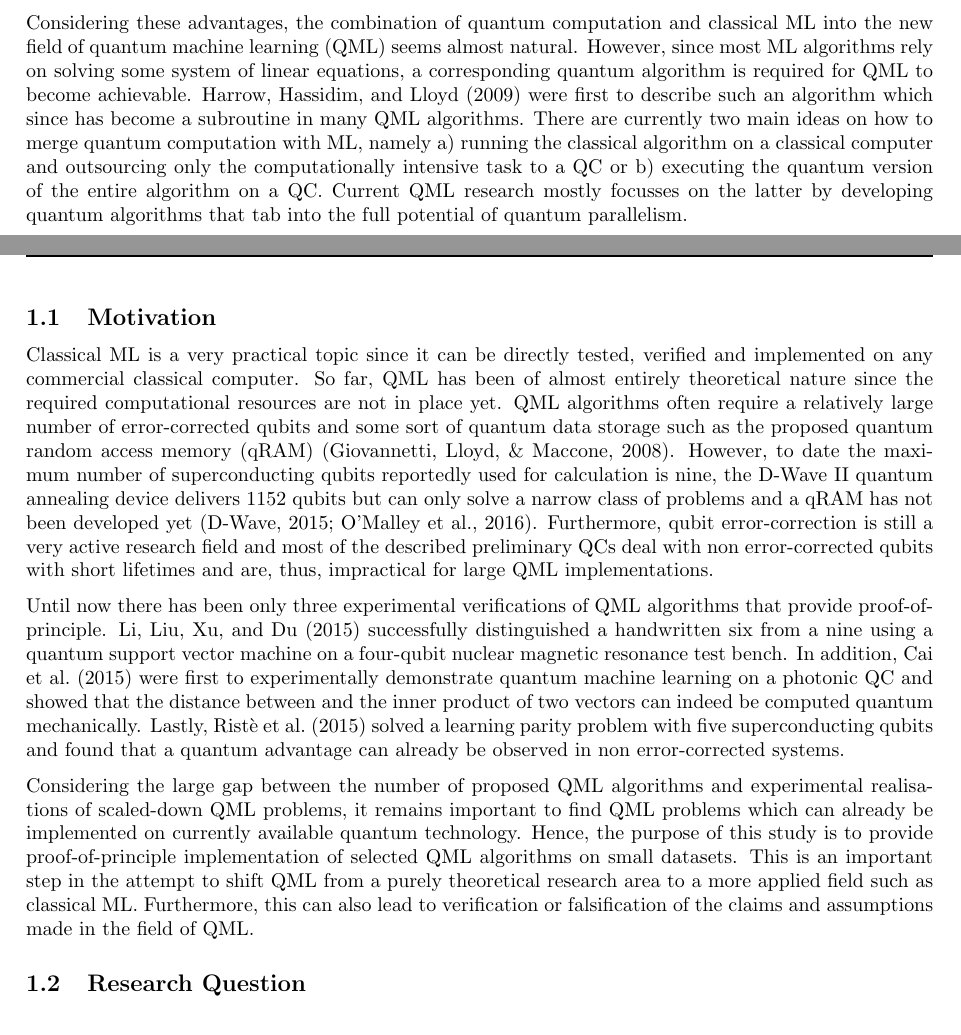
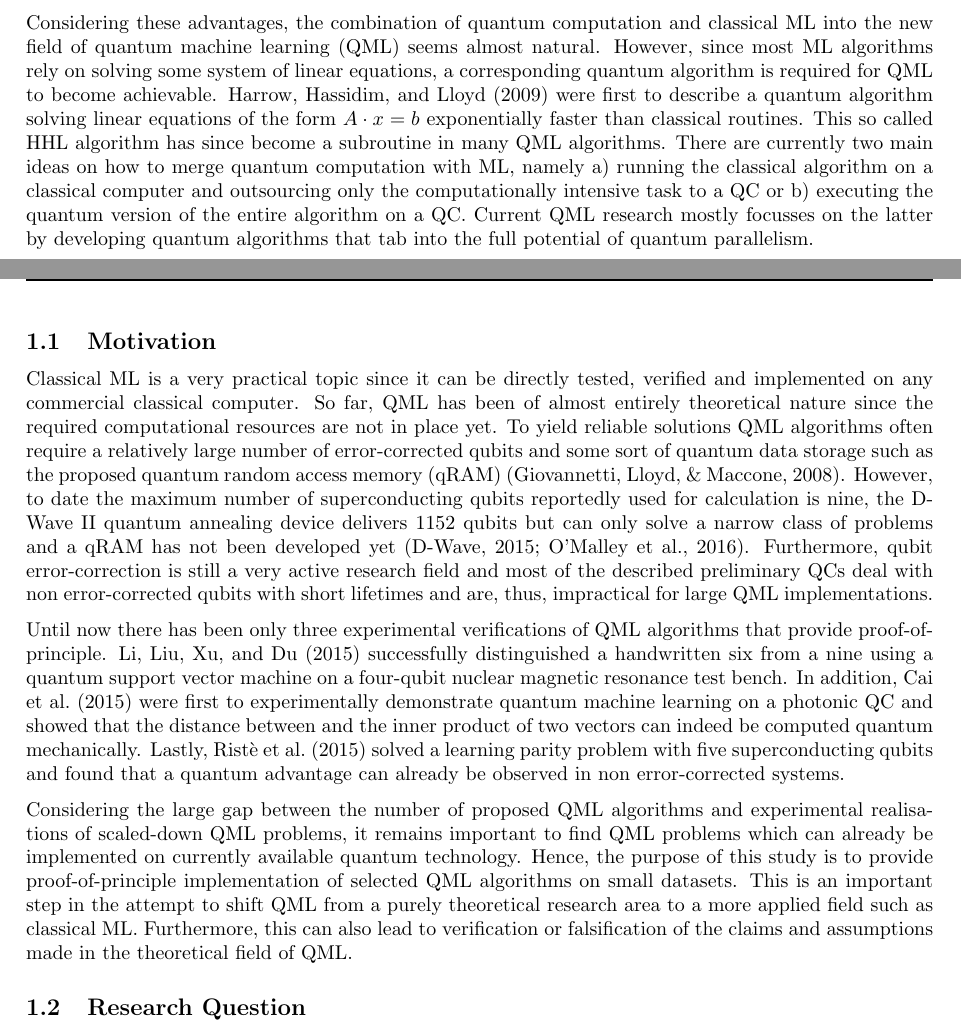
Before and after one commit to markf94/QML_Thesis, a LaTeX paper (proposal_latex/proposal.tex): two parts of pages 4 and 5 of 9, joined at a grey line, cut so that both start at the same text. Compiled offline with pdfLaTeX; an older LaTeX class or package is replaced by its successor.

```diff
--- a/proposal_latex/proposal.tex
+++ b/proposal_latex/proposal.tex
@@ -99,7 +99,7 @@
 
 %for the QML toolbox to be complete a quantum algorithm to solve systems of linear equations is needed since most ML algorithms rely on solving those.
 
-Considering these advantages, the combination of quantum computation and classical ML into the new field of quantum machine learning (QML) seems almost natural. However, since most ML algorithms rely on solving some system of linear equations, a corresponding quantum algorithm is required for QML to become achievable. \cite{HHL2009} were first to describe such an algorithm which since has become a subroutine in many QML algorithms. There are currently two main ideas on how to merge quantum computation with ML, namely a) running the classical algorithm on a classical computer and outsourcing only the computationally intensive task to a QC or b) executing the quantum version of the entire algorithm on a QC. Current QML research mostly focusses on the latter by developing quantum algorithms that tab into the full potential of quantum parallelism.
+Considering these advantages, the combination of quantum computation and classical ML into the new field of quantum machine learning (QML) seems almost natural. However, since most ML algorithms rely on solving some system of linear equations, a corresponding quantum algorithm is required for QML to become achievable. \cite{HHL2009} were first to describe a quantum algorithm solving linear equations of the form $A \cdot x = b$ exponentially faster than classical routines. This so called HHL algorithm has since become a subroutine in many QML algorithms. There are currently two main ideas on how to merge quantum computation with ML, namely a) running the classical algorithm on a classical computer and outsourcing only the computationally intensive task to a QC or b) executing the quantum version of the entire algorithm on a QC. Current QML research mostly focusses on the latter by developing quantum algorithms that tab into the full potential of quantum parallelism.
 
 %QML
 %- the unification or symbiosis of ML and QC comes naturally when considering the vast speed-ups that could be gained through implementing ML on QCs
@@ -126,12 +126,12 @@
 \subsection{Motivation}
 \label{subsec:motivation}
 
-Classical ML is a very practical topic since it can be directly tested, verified and implemented on any commercial classical computer. So far, QML has been of almost entirely theoretical nature since the required computational resources are not in place yet. QML algorithms often require a relatively large number of error-corrected qubits and some sort of quantum data storage such as the proposed quantum random access memory (qRAM) \citep{qRAM}. However, to date the maximum number of superconducting qubits reportedly used for calculation is nine, the D-Wave II quantum annealing device delivers 1152 qubits but can only solve a narrow class of problems and a qRAM has not been developed yet \citep{hydrogensimulation, dwave2}. Furthermore, qubit error-correction is still a very active research field and most of the described preliminary QCs deal with non error-corrected qubits with short lifetimes and are, thus, impractical for large QML implementations.
+Classical ML is a very practical topic since it can be directly tested, verified and implemented on any commercial classical computer. So far, QML has been of almost entirely theoretical nature since the required computational resources are not in place yet. To yield reliable solutions QML algorithms often require a relatively large number of error-corrected qubits and some sort of quantum data storage such as the proposed quantum random access memory (qRAM) \citep{qRAM}. However, to date the maximum number of superconducting qubits reportedly used for calculation is nine, the D-Wave II quantum annealing device delivers 1152 qubits but can only solve a narrow class of problems and a qRAM has not been developed yet \citep{hydrogensimulation, dwave2}. Furthermore, qubit error-correction is still a very active research field and most of the described preliminary QCs deal with non error-corrected qubits with short lifetimes and are, thus, impractical for large QML implementations.
 
 Until now there has been only three experimental verifications of QML algorithms that provide proof-of-principle. \cite{Li2015} successfully distinguished a handwritten six from a nine using a quantum support vector machine on a four-qubit nuclear magnetic resonance test bench. In addition, \cite{Cai2015} were first to experimentally demonstrate quantum machine learning on a photonic QC and showed that the distance between and the inner product of two vectors can indeed be computed quantum mechanically. Lastly, \cite{Riste2015} solved a learning parity problem with five superconducting qubits and found that a quantum advantage can already be observed in non error-corrected systems.
 
 %Consequently,
-Considering the large gap between the number of proposed QML algorithms and experimental realisations of scaled-down QML problems, it remains important to find QML problems which can already be implemented on currently available quantum technology. Hence, the purpose of this study is to provide proof-of-principle implementation of selected QML algorithms on small datasets. This is an important step in the attempt to shift QML from a purely theoretical research area to a more applied field such as classical ML. Furthermore, this can also lead to verification or falsification of the claims and assumptions made in the field of QML.
+Considering the large gap between the number of proposed QML algorithms and experimental realisations of scaled-down QML problems, it remains important to find QML problems which can already be implemented on currently available quantum technology. Hence, the purpose of this study is to provide proof-of-principle implementation of selected QML algorithms on small datasets. This is an important step in the attempt to shift QML from a purely theoretical research area to a more applied field such as classical ML. Furthermore, this can also lead to verification or falsification of the claims and assumptions made in the theoretical field of QML.
 
 %Does this belong here?
 %The proposed research will identify small ML problems and find suitable datasets, that can already be solved using QML algorithms and current quantum computing technology. Earlier this year, technology company IBM has provided the public with access to their experimental quantum processor containing five non error-corrected superconducting qubits. Investigated will be two algorithms proposed by \cite{Schuld2014, Schuld2016} that focus on supervised pattern classification based on linear regression and vector distance measurements.
```
Also changed, not shown: IBM_larger_gates/controlled_H.png (added), IBM_larger_gates/toffoli_circuit.png (added), proposal_latex/proposal.pdf, proposal_latex/proposal.tex (2 more changed lines), 3 other files.
